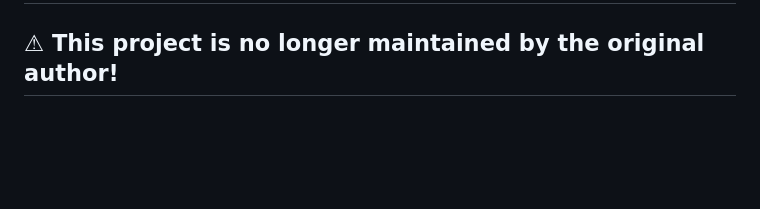
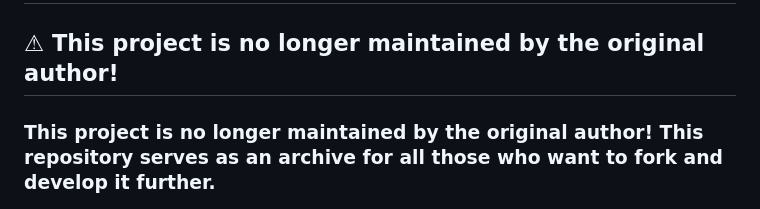
Before and after one commit to mykooo/portal-64, a Markdown page: README.md, the part around the change. Drawn GitHub-style; blank space fills up the shorter version.

```diff
--- a/README.md
+++ b/README.md
@@ -1,6 +1,7 @@
 # Portal64
 
 ## ⚠ This project is no longer maintained by the original author!
+### This project is no longer maintained by the original author! This repository serves as an archive for all those who want to fork and develop it further.
 ![](./assets/images/nintendo-valve-dmca-takedown.jpeg)
 
 <br />
```
